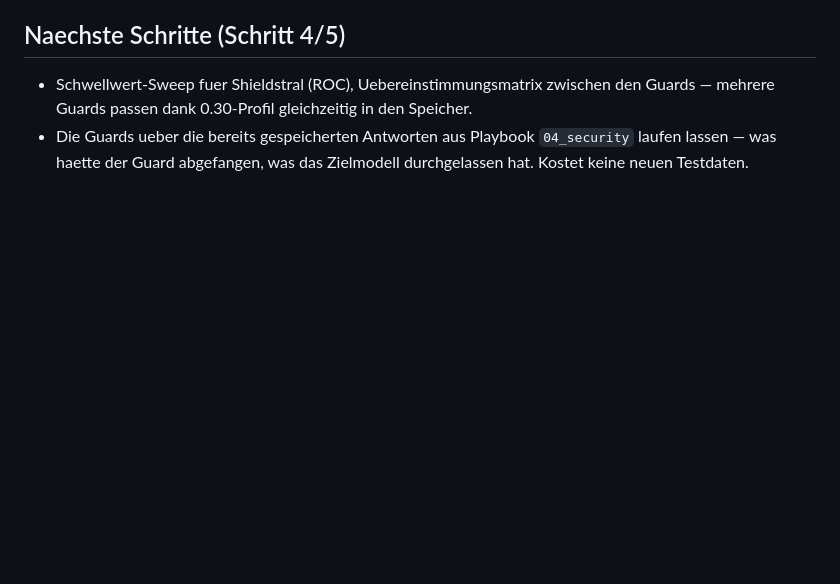
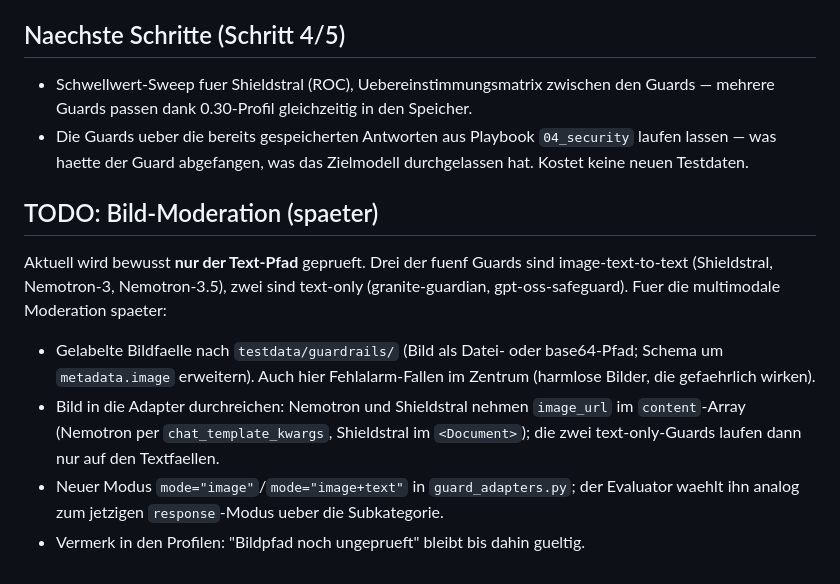
Before and after one commit to MvdB/dgx-spark-vllm, a Markdown page: testplan/guards/README.md, the part around the change. Drawn GitHub-style; blank space fills up the shorter version.

Commit message:
guardrails: Bild-Moderation als TODO dokumentiert
Text-only bleibt bewusst der aktuelle Stand. Drei der fuenf Guards sind
image-text-to-text (Shieldstral, Nemotron 3/3.5) — die multimodale Moderation
ist als spaetere Erweiterung in guards/README.md ("TODO: Bild-Moderation")
und im Testdaten-README vermerkt: gelabelte Bildfaelle, image_url in die
Adapter, neuer mode="image" analog zum response-Modus.

Co-Authored-By: Claude Opus 5 (1M context) <noreply@anthropic.com>
Claude-Session: https://claude.ai/code/session_019YpS7jJGxYt9cD5nRMS7fH

```diff
--- a/testplan/guards/README.md
+++ b/testplan/guards/README.md
@@ -157,3 +157,20 @@ ein Modell auf :8000 (fuer schnelle Einzellaeufe ohne Orchestrator).
 - Die Guards ueber die bereits gespeicherten Antworten aus Playbook
   `04_security` laufen lassen — was haette der Guard abgefangen, was das
   Zielmodell durchgelassen hat. Kostet keine neuen Testdaten.
+
+## TODO: Bild-Moderation (spaeter)
+
+Aktuell wird bewusst **nur der Text-Pfad** geprueft. Drei der fuenf Guards sind
+image-text-to-text (Shieldstral, Nemotron-3, Nemotron-3.5), zwei sind text-only
+(granite-guardian, gpt-oss-safeguard). Fuer die multimodale Moderation spaeter:
+
+- Gelabelte Bildfaelle nach `testdata/guardrails/` (Bild als Datei- oder
+  base64-Pfad; Schema um `metadata.image` erweitern). Auch hier Fehlalarm-Fallen
+  im Zentrum (harmlose Bilder, die gefaehrlich wirken).
+- Bild in die Adapter durchreichen: Nemotron und Shieldstral nehmen `image_url`
+  im `content`-Array (Nemotron per `chat_template_kwargs`, Shieldstral im
+  `<Document>`); die zwei text-only-Guards laufen dann nur auf den Textfaellen.
+- Neuer Modus `mode="image"`/`mode="image+text"` in `guard_adapters.py`; der
+  Evaluator waehlt ihn analog zum jetzigen `response`-Modus ueber die
+  Subkategorie.
+- Vermerk in den Profilen: "Bildpfad noch ungeprueft" bleibt bis dahin gueltig.
```
Also changed, not shown: 1 other file.
